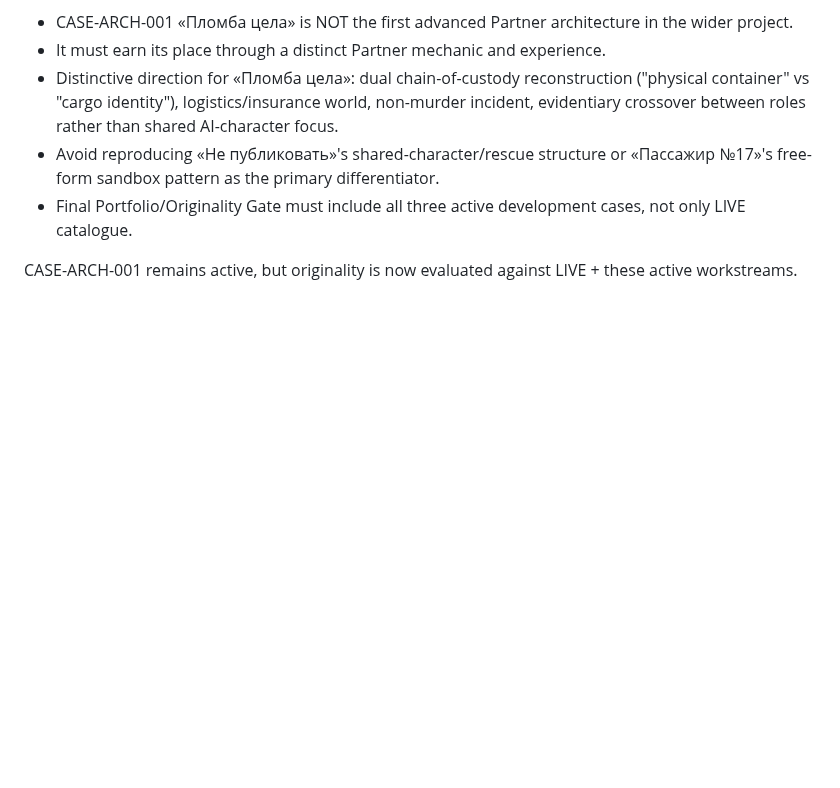
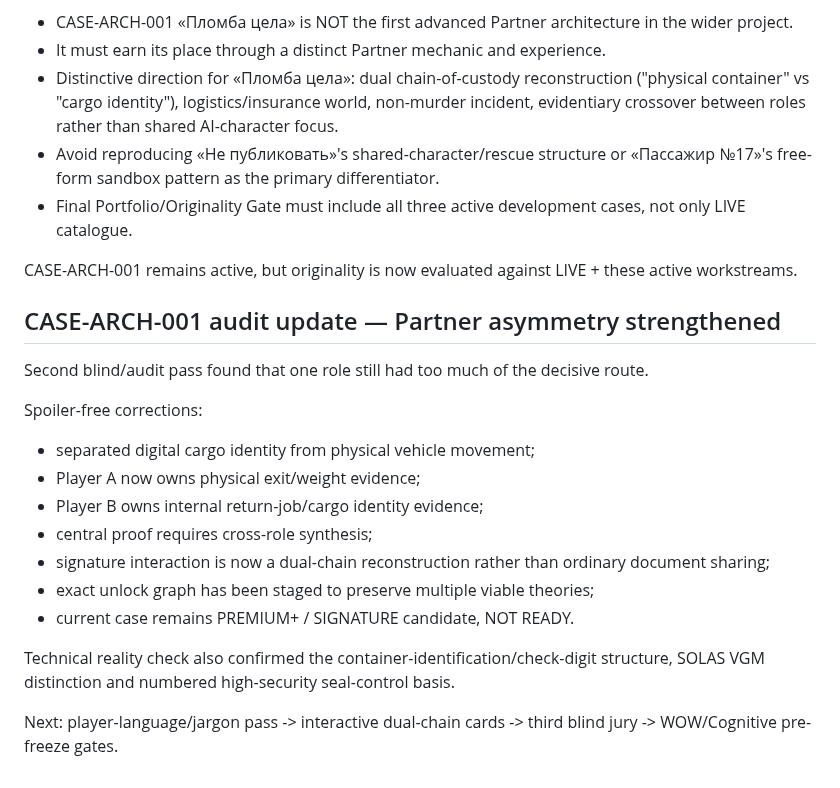
Before and after one commit to valera2872/ktovret-web, a Markdown page: docs/workstreams/case-architect.md, the part around the change. Rendered like a GitHub page; blank space fills up the shorter version.

Commit message:
docs: record CASE-ARCH-001 second Partner audit

```diff
--- a/docs/workstreams/case-architect.md
+++ b/docs/workstreams/case-architect.md
@@ -348,3 +348,22 @@ Portfolio implication:
 - Final Portfolio/Originality Gate must include all three active development cases, not only LIVE catalogue.
 
 CASE-ARCH-001 remains active, but originality is now evaluated against LIVE + these active workstreams.
+
+
+## CASE-ARCH-001 audit update — Partner asymmetry strengthened
+
+Second blind/audit pass found that one role still had too much of the decisive route.
+
+Spoiler-free corrections:
+- separated digital cargo identity from physical vehicle movement;
+- Player A now owns physical exit/weight evidence;
+- Player B owns internal return-job/cargo identity evidence;
+- central proof requires cross-role synthesis;
+- signature interaction is now a dual-chain reconstruction rather than ordinary document sharing;
+- exact unlock graph has been staged to preserve multiple viable theories;
+- current case remains PREMIUM+ / SIGNATURE candidate, NOT READY.
+
+Technical reality check also confirmed the container-identification/check-digit structure, SOLAS VGM distinction and numbered high-security seal-control basis.
+
+Next:
+player-language/jargon pass -> interactive dual-chain cards -> third blind jury -> WOW/Cognitive pre-freeze gates.
```
